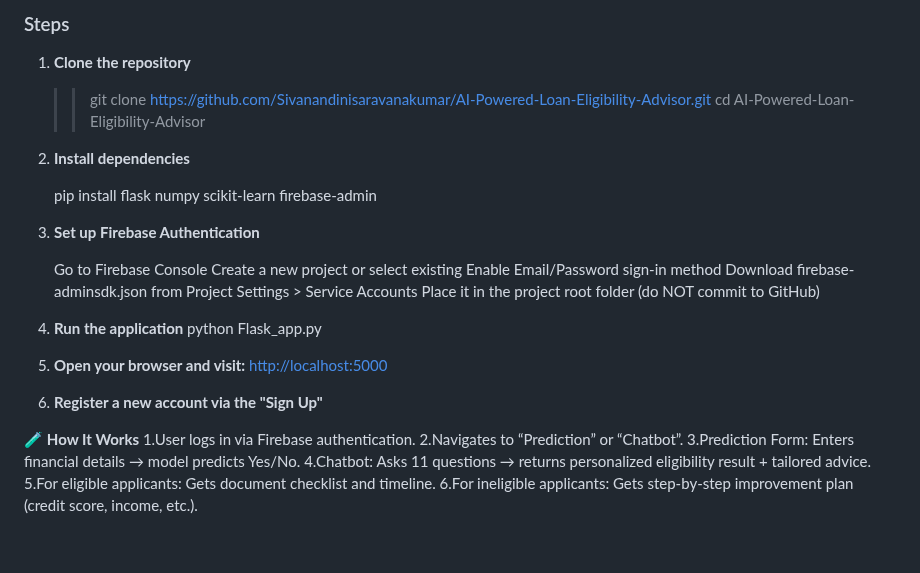
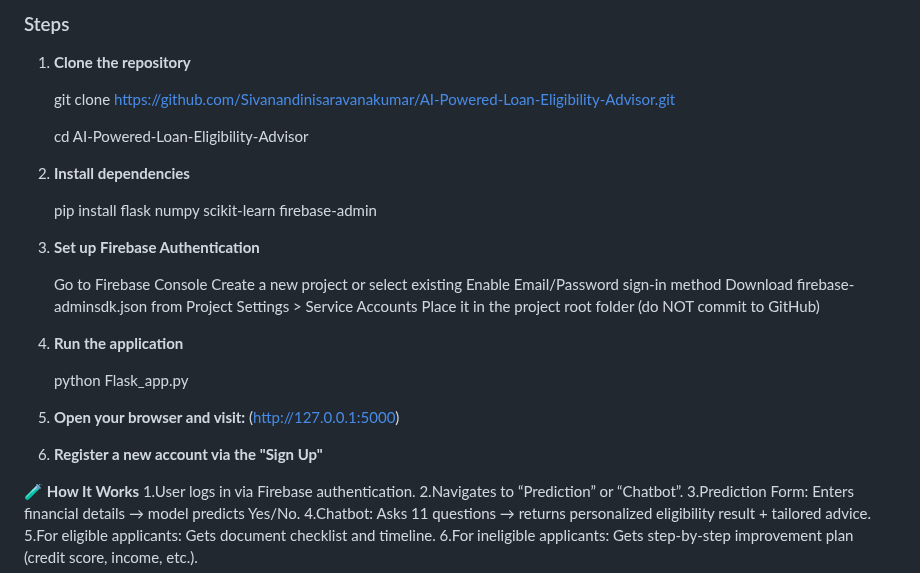
Before and after one commit to Sivanandinisaravanakumar/AI-Powered-Loan-Eligibility-Advisor, a Markdown page: README.md, the part around the change. Drawn GitHub-style; blank space fills up the shorter version.

```diff
--- a/README.md
+++ b/README.md
@@ -91,14 +91,15 @@ AI-Powered-Loan-Eligibility-Advisor/
 
 1. **Clone the repository**
 
-   >> git clone https://github.com/Sivanandinisaravanakumar/AI-Powered-Loan-Eligibility-Advisor.git
-   >> cd AI-Powered-Loan-Eligibility-Advisor
+    git clone https://github.com/Sivanandinisaravanakumar/AI-Powered-Loan-Eligibility-Advisor.git
 
-2. **Install dependencies**
+    cd AI-Powered-Loan-Eligibility-Advisor
+
+3. **Install dependencies**
 
    pip install flask numpy scikit-learn firebase-admin
 
-3. **Set up Firebase Authentication**
+4. **Set up Firebase Authentication**
 
    Go to Firebase Console
    Create a new project or select existing
@@ -106,14 +107,14 @@ AI-Powered-Loan-Eligibility-Advisor/
    Download firebase-adminsdk.json from Project Settings > Service Accounts
    Place it in the project root folder (do NOT commit to GitHub)
 
-4. **Run the application**
+5. **Run the application**
+
    python Flask_app.py
 
+6. **Open your browser and visit:**
+   (http://127.0.0.1:5000)
 
-5. **Open your browser and visit:**
-   [http://localhost:5000](http://127.0.0.1:5000)
-
-6. **Register a new account via the "Sign Up"**
+7. **Register a new account via the "Sign Up"**
 
 🧪 **How It Works**
    1.User logs in via Firebase authentication.
```
